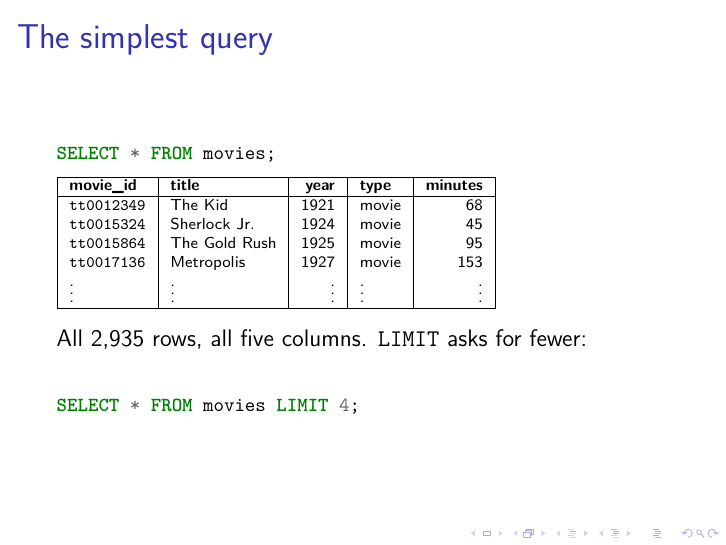
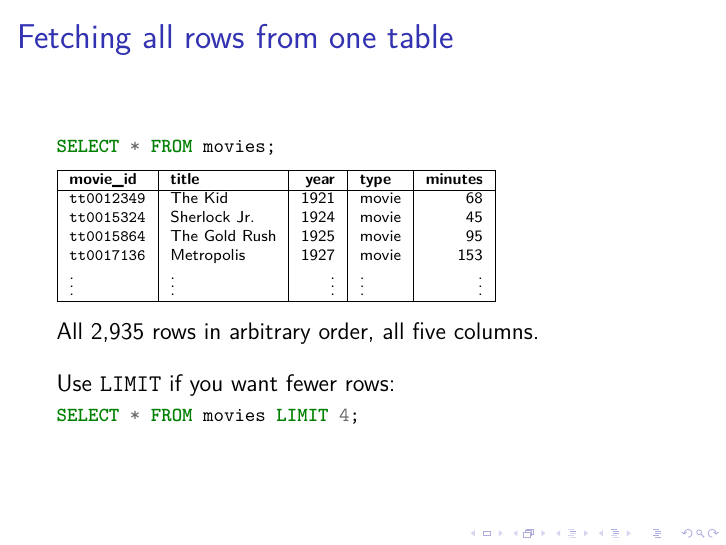
Before and after one commit to ept/databases, LaTeX slides (databases-slides.tex, which reads databases.tex): page 103 of 128. Compiled offline with pdfLaTeX.

Commit message:
Manual edits

```diff
--- a/databases.tex
+++ b/databases.tex
@@ -1321,11 +1321,12 @@ The \code{*} means ``all columns''; \code{movies} is the table to read.
 
 \begin{frame}
     \label{s:select-all}
-    \frametitle{The simplest query}
+    \frametitle{Fetching all rows from one table}
     \inputminted[fontsize=\footnotesize]{sql}{code/sel-1-all.sql}
     \vspace{0.3em}
-    {\scriptsize\input{examples/sel-all.tex}}\\[0.8em]\pause
-    All \dbrowsmovies\ rows, all five columns. \code{LIMIT} asks for fewer:\\[0.3em]
+    {\scriptsize\input{examples/sel-all.tex}}\\[0.8em]
+    All \dbrowsmovies\ rows in arbitrary order, all five columns.\\[1em]\pause
+    Use \code{LIMIT} if you want fewer rows:
     \inputminted[fontsize=\footnotesize]{sql}{code/sel-2-limit.sql}
 \end{frame}
 \inlineslide{s:select-all}{}\label{l:select-all}
```
